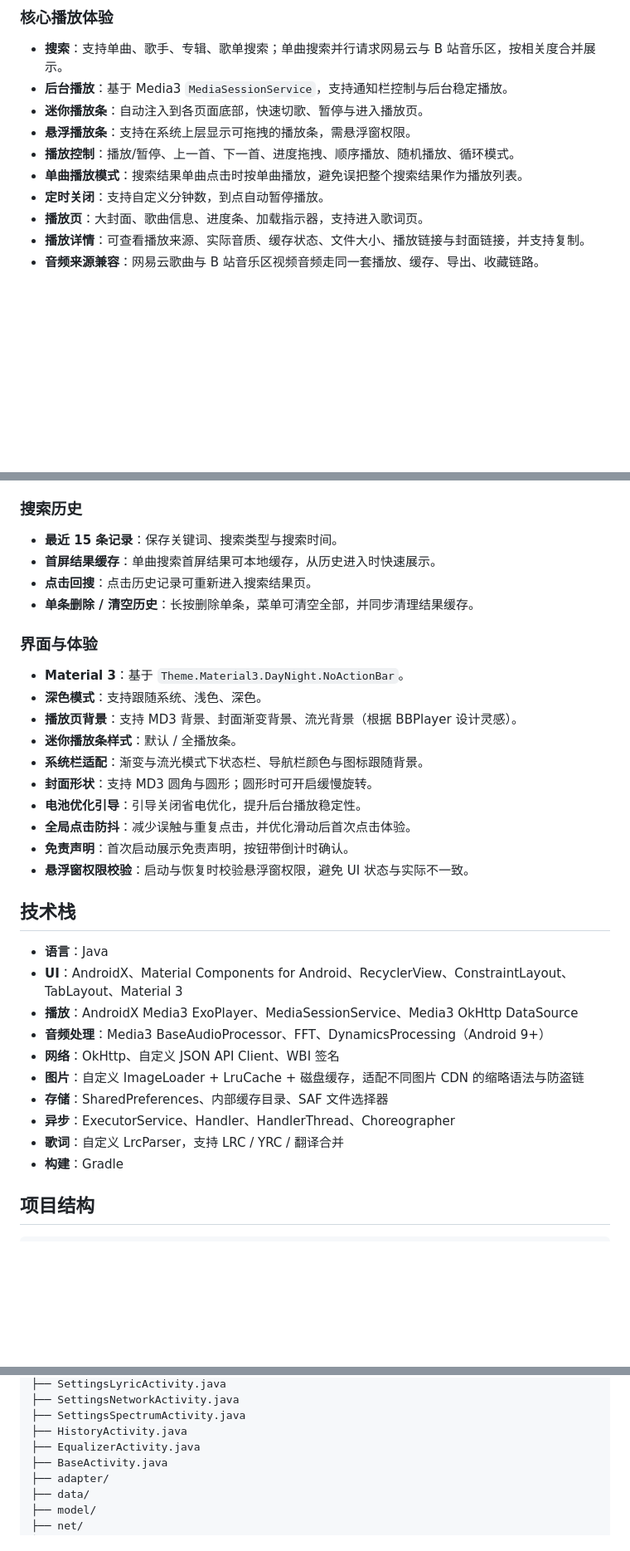
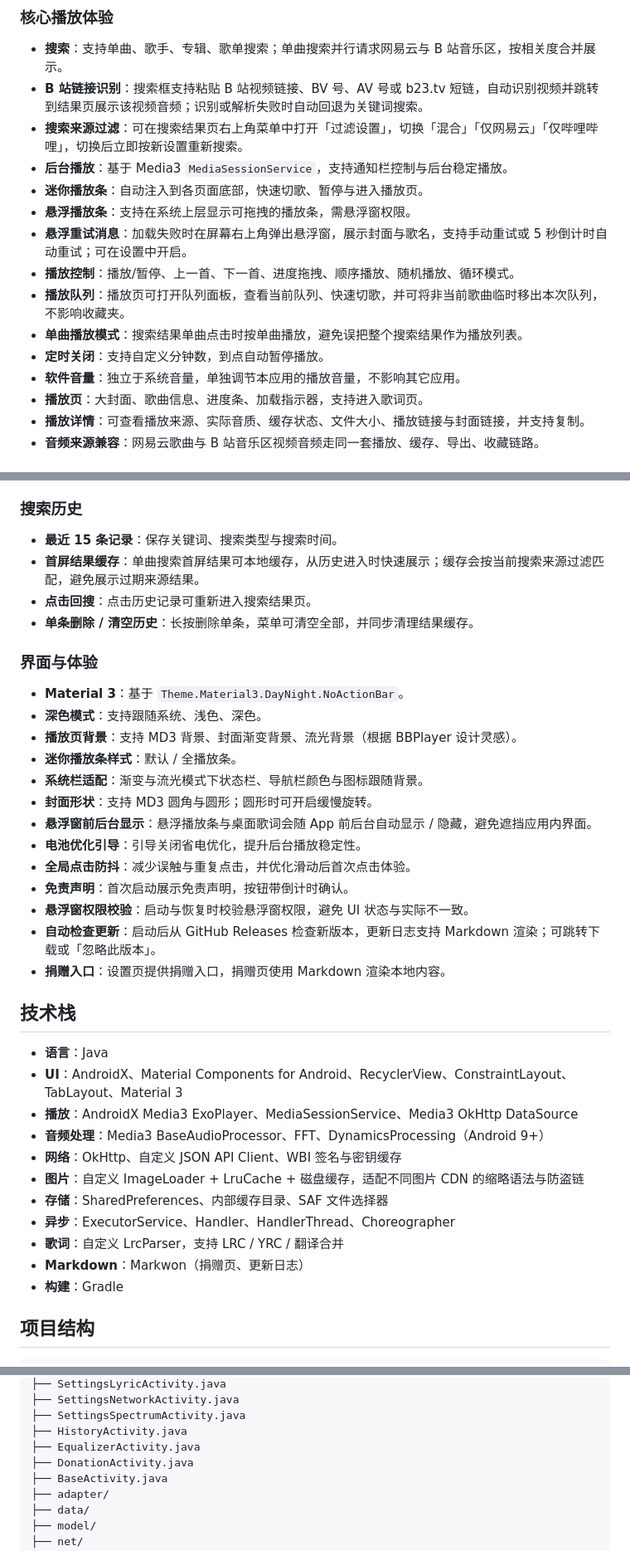
Before and after one commit to Gascy37/grplayer-app, a Markdown page: README.md, 3 parts joined by grey strips. Shown at 83% size. Rendered like a GitHub page; blank space fills up the shorter version.

```diff
--- a/README.md
+++ b/README.md
@@ -26,12 +26,17 @@
 ### 核心播放体验
 
 - **搜索**：支持单曲、歌手、专辑、歌单搜索；单曲搜索并行请求网易云与 B 站音乐区，按相关度合并展示。
+- **B 站链接识别**：搜索框支持粘贴 B 站视频链接、BV 号、AV 号或 b23.tv 短链，自动识别视频并跳转到结果页展示该视频音频；识别或解析失败时自动回退为关键词搜索。
+- **搜索来源过滤**：可在搜索结果页右上角菜单中打开「过滤设置」，切换「混合」「仅网易云」「仅哔哩哔哩」，切换后立即按新设置重新搜索。
 - **后台播放**：基于 Media3 `MediaSessionService`，支持通知栏控制与后台稳定播放。
 - **迷你播放条**：自动注入到各页面底部，快速切歌、暂停与进入播放页。
 - **悬浮播放条**：支持在系统上层显示可拖拽的播放条，需悬浮窗权限。
+- **悬浮重试消息**：加载失败时在屏幕右上角弹出悬浮窗，展示封面与歌名，支持手动重试或 5 秒倒计时自动重试；可在设置中开启。
 - **播放控制**：播放/暂停、上一首、下一首、进度拖拽、顺序播放、随机播放、循环模式。
+- **播放队列**：播放页可打开队列面板，查看当前队列、快速切歌，并可将非当前歌曲临时移出本次队列，不影响收藏夹。
 - **单曲播放模式**：搜索结果单曲点击时按单曲播放，避免误把整个搜索结果作为播放列表。
 - **定时关闭**：支持自定义分钟数，到点自动暂停播放。
+- **软件音量**：独立于系统音量，单独调节本应用的播放音量，不影响其它应用。
 - **播放页**：大封面、歌曲信息、进度条、加载指示器，支持进入歌词页。
 - **播放详情**：可查看播放来源、实际音质、缓存状态、文件大小、播放链接与封面链接，并支持复制。
 - **音频来源兼容**：网易云歌曲与 B 站音乐区视频音频走同一套播放、缓存、导出、收藏链路。
@@ -98,7 +104,7 @@
 ### 搜索历史
 
 - **最近 15 条记录**：保存关键词、搜索类型与搜索时间。
-- **首屏结果缓存**：单曲搜索首屏结果可本地缓存，从历史进入时快速展示。
+- **首屏结果缓存**：单曲搜索首屏结果可本地缓存，从历史进入时快速展示；缓存会按当前搜索来源过滤匹配，避免展示过期来源结果。
 - **点击回搜**：点击历史记录可重新进入搜索结果页。
 - **单条删除 / 清空历史**：长按删除单条，菜单可清空全部，并同步清理结果缓存。
 
@@ -110,10 +116,13 @@
 - **迷你播放条样式**：默认 / 全播放条。
 - **系统栏适配**：渐变与流光模式下状态栏、导航栏颜色与图标跟随背景。
 - **封面形状**：支持 MD3 圆角与圆形；圆形时可开启缓慢旋转。
+- **悬浮窗前后台显示**：悬浮播放条与桌面歌词会随 App 前后台自动显示 / 隐藏，避免遮挡应用内界面。
 - **电池优化引导**：引导关闭省电优化，提升后台播放稳定性。
 - **全局点击防抖**：减少误触与重复点击，并优化滑动后首次点击体验。
 - **免责声明**：首次启动展示免责声明，按钮带倒计时确认。
 - **悬浮窗权限校验**：启动与恢复时校验悬浮窗权限，避免 UI 状态与实际不一致。
+- **自动检查更新**：启动后从 GitHub Releases 检查新版本，更新日志支持 Markdown 渲染；可跳转下载或「忽略此版本」。
+- **捐赠入口**：设置页提供捐赠入口，捐赠页使用 Markdown 渲染本地内容。
 
 ## 技术栈
 
@@ -121,11 +130,12 @@
 - **UI**：AndroidX、Material Components for Android、RecyclerView、ConstraintLayout、TabLayout、Material 3
 - **播放**：AndroidX Media3 ExoPlayer、MediaSessionService、Media3 OkHttp DataSource
 - **音频处理**：Media3 BaseAudioProcessor、FFT、DynamicsProcessing（Android 9+）
-- **网络**：OkHttp、自定义 JSON API Client、WBI 签名
+- **网络**：OkHttp、自定义 JSON API Client、WBI 签名与密钥缓存
 - **图片**：自定义 ImageLoader + LruCache + 磁盘缓存，适配不同图片 CDN 的缩略语法与防盗链
 - **存储**：SharedPreferences、内部缓存目录、SAF 文件选择器
 - **异步**：ExecutorService、Handler、HandlerThread、Choreographer
 - **歌词**：自定义 LrcParser，支持 LRC / YRC / 翻译合并
+- **Markdown**：Markwon（捐赠页、更新日志）
 - **构建**：Gradle
 
 ## 项目结构
@@ -149,6 +159,7 @@ app/src/main/java/com/gascy/grplayer/
 ├── SettingsSpectrumActivity.java
 ├── HistoryActivity.java
 ├── EqualizerActivity.java
+├── DonationActivity.java
 ├── BaseActivity.java
 ├── adapter/
 ├── data/
```
Also changed, not shown: other parts of README.md (+23 -5 lines).
